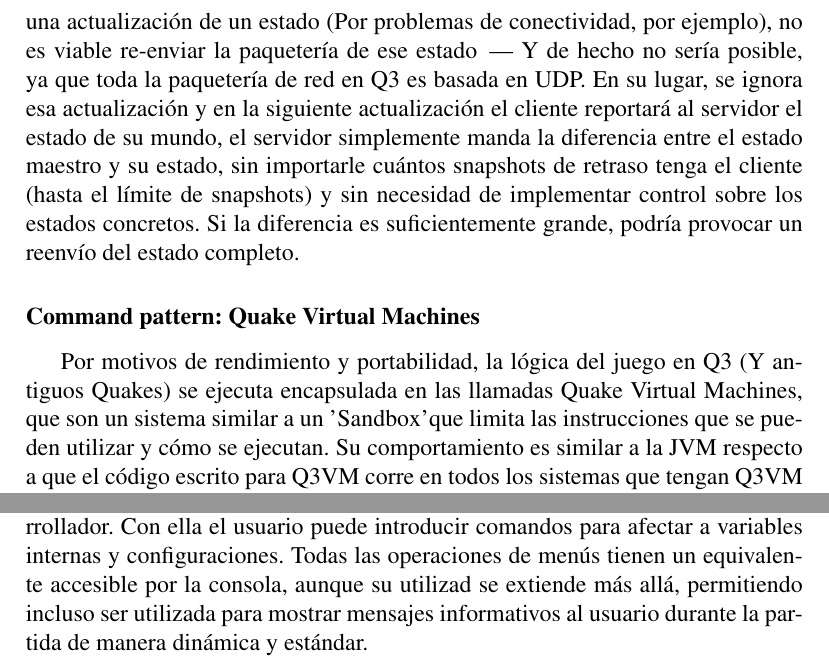
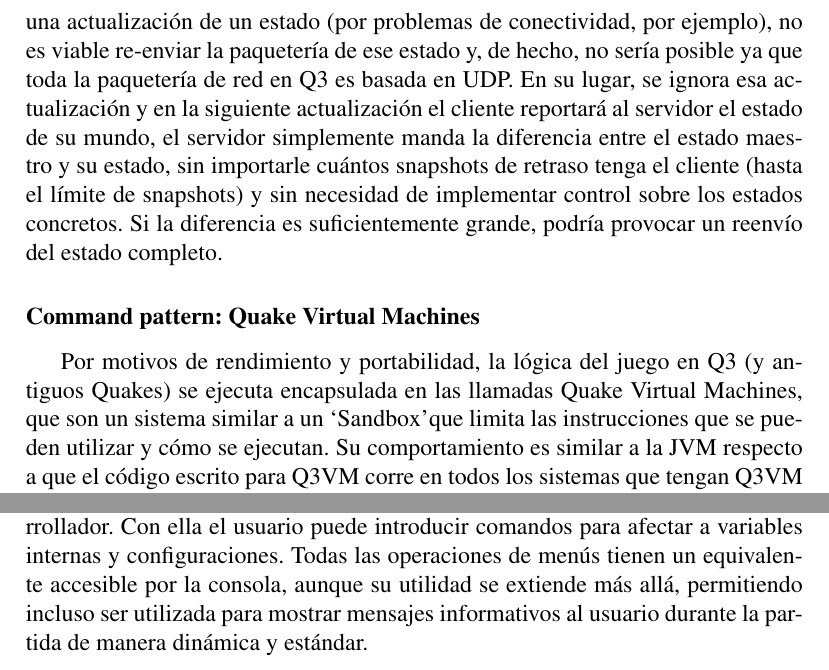
Before and after one commit to malvarezcastillo/quake3-codeanalysis, a LaTeX document (memoria_r.tex): two parts of pages 15 and 17 of 22, joined at a grey line, cut so that both start at the same text. Compiled offline with pdfLaTeX.

Commit message:
Minor fixes

```diff
--- a/memoria_r.tex
+++ b/memoria_r.tex
@@ -377,13 +377,13 @@
 
 	Simplificando mucho el funcionamiento del networking, los clientes no envían y reciben estados completos, sino que guardan los últimos estados con el fin de sólo enviar y recibir la diferencia entre estados, omitiendo información repetida, sólo actualizando lo necesario. Si fuera necesario, se podría mandar el estado completo en lugar de una actualización parcial.\\
 
-	La ventaja de esta implementación reside en la posibilidad de enviar la diferencia entre estados arbitrariamente antiguos. Es decir, si un cliente no recibió una actualización de un estado (Por problemas de conectividad, por ejemplo), no es viable re-enviar la paquetería de ese estado \,---\ Y de hecho no sería posible, ya que toda la paquetería de red en Q3 es basada en UDP. En su lugar, se ignora esa actualización y en la siguiente actualización el cliente reportará al servidor el estado de su mundo, el servidor simplemente manda la diferencia entre el estado maestro y su estado, sin importarle cuántos snapshots de retraso tenga el cliente (hasta el límite de snapshots) y sin necesidad de implementar control sobre los estados concretos. Si la diferencia es suficientemente grande, podría provocar un reenvío del estado completo.
+	La ventaja de esta implementación reside en la posibilidad de enviar la diferencia entre estados arbitrariamente antiguos. Es decir, si un cliente no recibió una actualización de un estado (por problemas de conectividad, por ejemplo), no es viable re-enviar la paquetería de ese estado y, de hecho, no sería posible ya que toda la paquetería de red en Q3 es basada en UDP. En su lugar, se ignora esa actualización y en la siguiente actualización el cliente reportará al servidor el estado de su mundo, el servidor simplemente manda la diferencia entre el estado maestro y su estado, sin importarle cuántos snapshots de retraso tenga el cliente (hasta el límite de snapshots) y sin necesidad de implementar control sobre los estados concretos. Si la diferencia es suficientemente grande, podría provocar un reenvío del estado completo.
 
 	%Introducir algo de código de networking?
 
 	\subsubsection{Command pattern: Quake Virtual Machines}
 
-	Por motivos de rendimiento y portabilidad, la lógica del juego en Q3 (Y antiguos Quakes) se ejecuta encapsulada en las llamadas Quake Virtual Machines, que son un sistema similar a un 'Sandbox' que limita las instrucciones que se pueden utilizar y cómo se ejecutan. Su comportamiento es similar a la JVM respecto a que el código escrito para Q3VM corre en todos los sistemas que tengan Q3VM interpreter. \cite{q3vm}\\
+	Por motivos de rendimiento y portabilidad, la lógica del juego en Q3 (y antiguos Quakes) se ejecuta encapsulada en las llamadas Quake Virtual Machines, que son un sistema similar a un `Sandbox' que limita las instrucciones que se pueden utilizar y cómo se ejecutan. Su comportamiento es similar a la JVM respecto a que el código escrito para Q3VM corre en todos los sistemas que tengan Q3VM interpreter. \cite{q3vm}\\
 
 	\begin{center}
 		\begin{figure}[h]
@@ -435,7 +435,7 @@
 
 
 		\subsubsection{Interpreter pattern: Quake Console}
-	Una de las herramientas más potentes integradas en Q3 es la consola del desarrollador. Con ella el usuario puede introducir comandos para afectar a variables internas y configuraciones. Todas las operaciones de menús tienen un equivalente accesible por la consola, aunque su utilizad se extiende más allá, permitiendo incluso ser utilizada para mostrar mensajes informativos al usuario durante la partida de manera dinámica y estándar.\\
+	Una de las herramientas más potentes integradas en Q3 es la consola del desarrollador. Con ella el usuario puede introducir comandos para afectar a variables internas y configuraciones. Todas las operaciones de menús tienen un equivalente accesible por la consola, aunque su utilidad se extiende más allá, permitiendo incluso ser utilizada para mostrar mensajes informativos al usuario durante la partida de manera dinámica y estándar.\\
 
 	Para conseguir esto se hace uso de un patrón interpreter para procesar el comando y sus parámetros, y convertirlos en las instrucciones a ejecutar para modificar las propiedades del motor pertinentes.\cite{console_source}\cite{consolecmd_source}\\
 
```
Also changed, not shown: memoria_r.pdf, memoria_r.tex (4 more changed lines).
